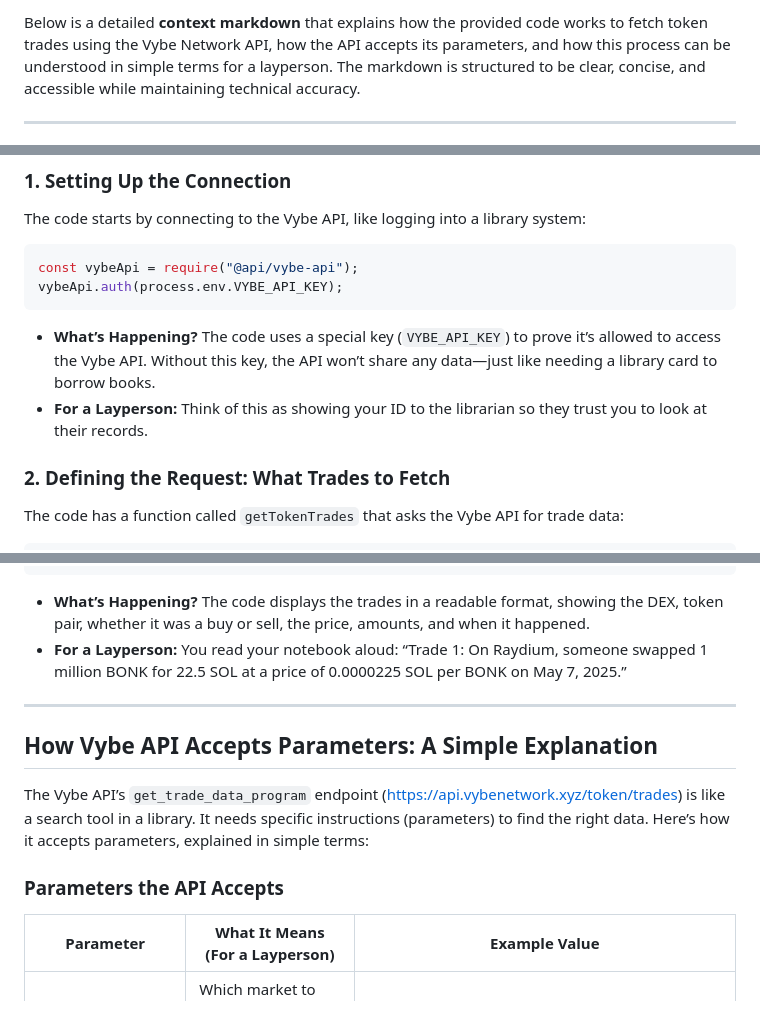
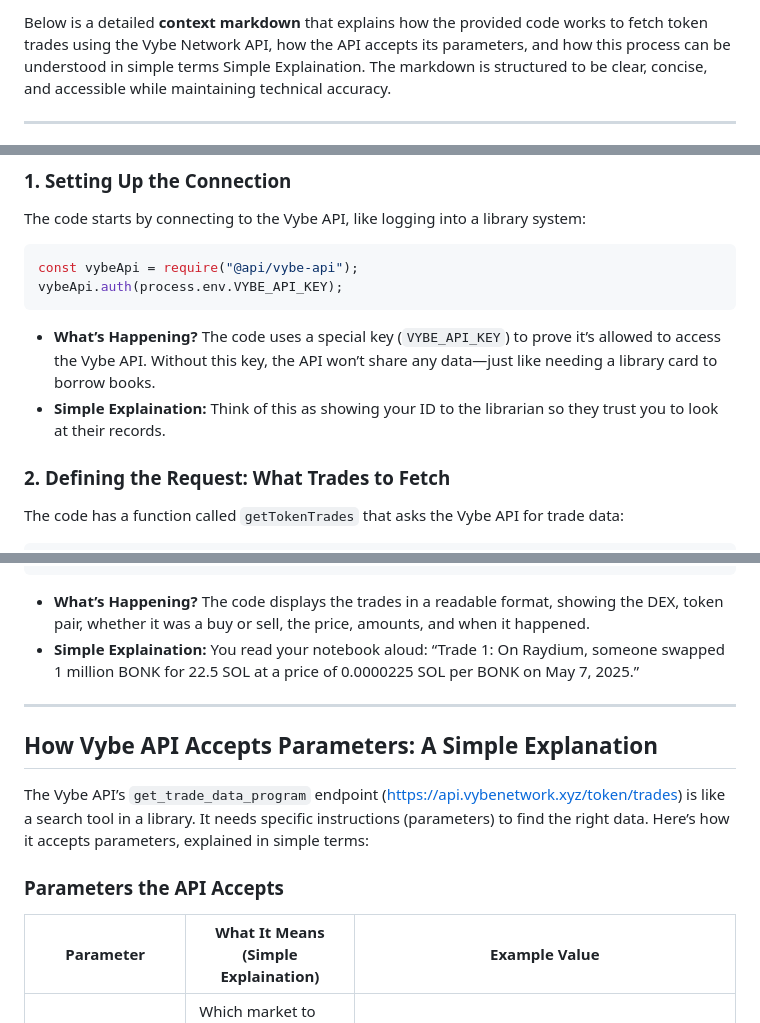
Before and after one commit to italiancode/VybeWhale-Bot, a Markdown page: Understanding-Token-Trades-with-Vybe-API.md, 3 parts joined by grey strips. GitHub-like rendering.

````diff
--- a/Understanding-Token-Trades-with-Vybe-API.md
+++ b/Understanding-Token-Trades-with-Vybe-API.md
@@ -1,4 +1,4 @@
-Below is a detailed **context markdown** that explains how the provided code works to fetch token trades using the Vybe Network API, how the API accepts its parameters, and how this process can be understood in simple terms for a layperson. The markdown is structured to be clear, concise, and accessible while maintaining technical accuracy.
+Below is a detailed **context markdown** that explains how the provided code works to fetch token trades using the Vybe Network API, how the API accepts its parameters, and how this process can be understood in simple terms Simple Explaination. The markdown is structured to be clear, concise, and accessible while maintaining technical accuracy.
 
 ---
 
@@ -31,7 +31,7 @@ vybeApi.auth(process.env.VYBE_API_KEY);
 ```
 
 - **What’s Happening?** The code uses a special key (`VYBE_API_KEY`) to prove it’s allowed to access the Vybe API. Without this key, the API won’t share any data—just like needing a library card to borrow books.
-- **For a Layperson:** Think of this as showing your ID to the librarian so they trust you to look at their records.
+- **Simple Explaination:** Think of this as showing your ID to the librarian so they trust you to look at their records.
 
 ### 2. **Defining the Request: What Trades to Fetch**
 The code has a function called `getTokenTrades` that asks the Vybe API for trade data:
@@ -118,7 +118,7 @@ trades.forEach((trade, index) => {
 ```
 
 - **What’s Happening?** The code displays the trades in a readable format, showing the DEX, token pair, whether it was a buy or sell, the price, amounts, and when it happened.
-- **For a Layperson:** You read your notebook aloud: “Trade 1: On Raydium, someone swapped 1 million BONK for 22.5 SOL at a price of 0.0000225 SOL per BONK on May 7, 2025.”
+- **Simple Explaination:** You read your notebook aloud: “Trade 1: On Raydium, someone swapped 1 million BONK for 22.5 SOL at a price of 0.0000225 SOL per BONK on May 7, 2025.”
 
 ---
 
@@ -128,7 +128,7 @@ The Vybe API’s `get_trade_data_program` endpoint (https://api.vybenetwork.xyz/
 
 ### Parameters the API Accepts
 
-| **Parameter**        | **What It Means (For a Layperson)**                                                                 | **Example Value**                          |
+| **Parameter**        | **What It Means (Simple Explaination)**                                                                 | **Example Value**                          |
 |----------------------|-----------------------------------------------------------------------------------------------------|--------------------------------------------|
 | `programId`          | Which market to check for trades (e.g., Raydium, Orca). Set to `null` to check all markets.         | `null` (checks all markets) or `675kPX9MHTjS2zt1qfr1NYHuzeLXfQM9H24wFSUt1Mp8` (Raydium) |
 | `baseMintAddress`    | The first token in the pair you’re interested in (e.g., BONK).                                      | `DezXAZ8z7PnrnRJjz3wXBoRgixCa6xjnB7YaB1pPB263` (BONK) |
````
Also changed, not shown: other parts of Understanding-Token-Trades-with-Vybe-API.md (+6 -6 lines).
